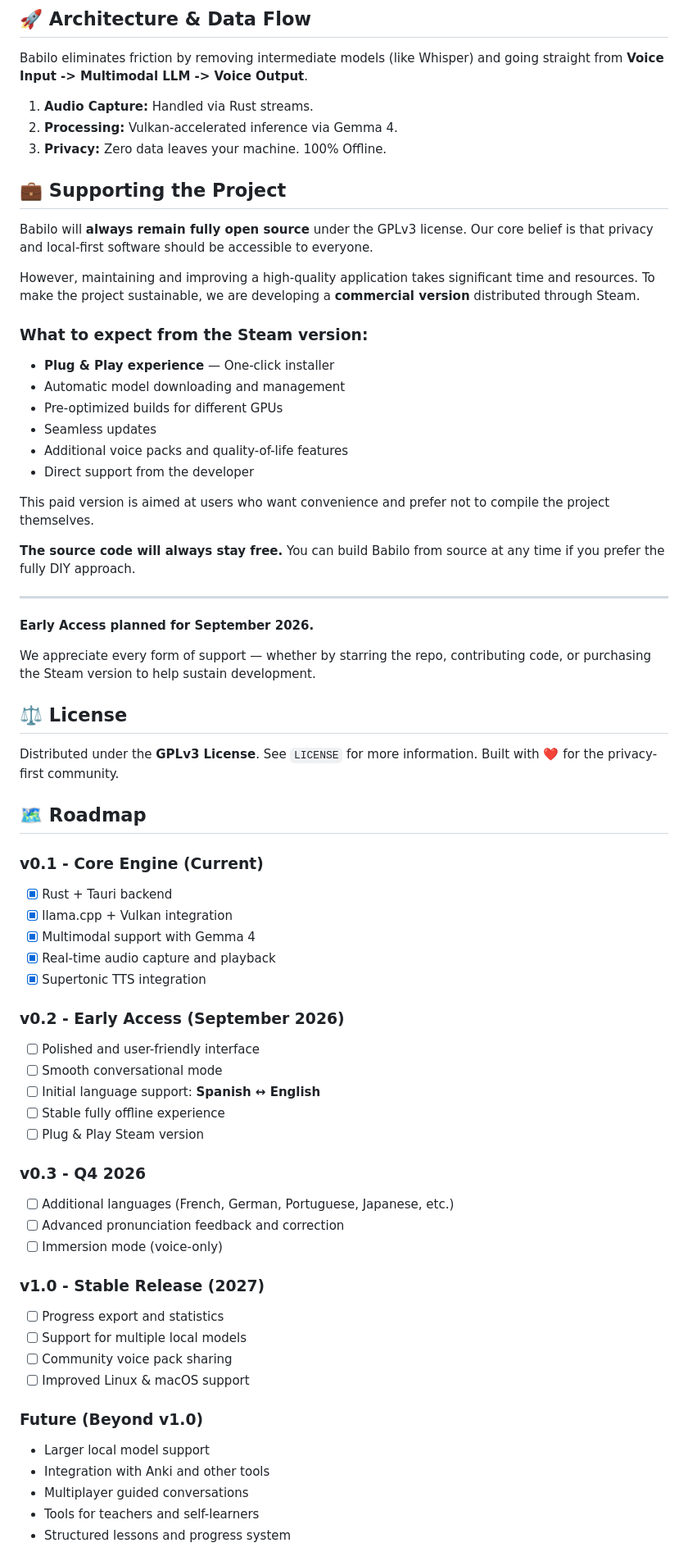
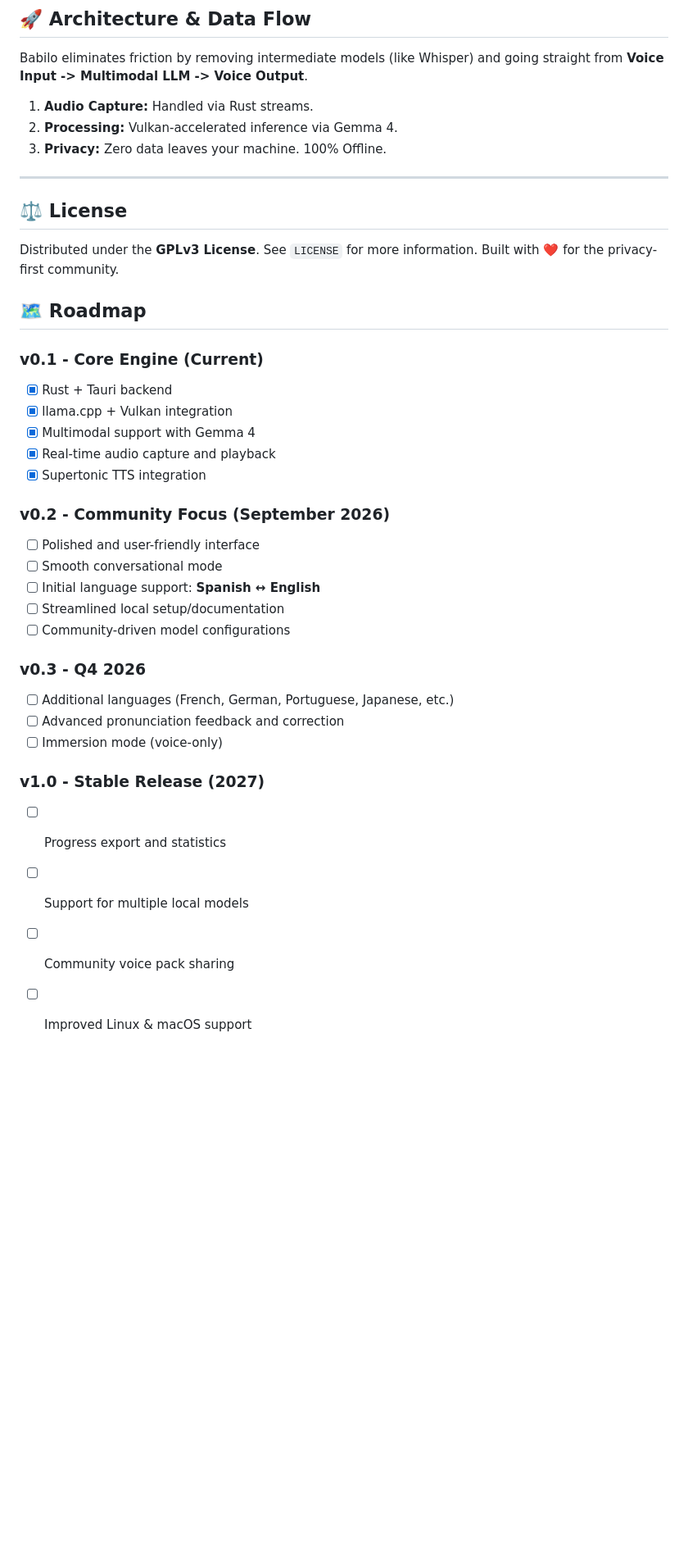
Before and after one commit to lutgaru/Babilo, a Markdown page: README.md, the part around one of its changes. Shown at 82% size. Drawn GitHub-style; blank space fills up the shorter version.

```diff
--- a/README.md
+++ b/README.md
@@ -25,34 +24,12 @@
 ## 🚀 Architecture & Data Flow
 
 Babilo eliminates friction by removing intermediate models (like Whisper) and going straight from **Voice Input -> Multimodal LLM -> Voice Output**.
+
 1. **Audio Capture:** Handled via Rust streams.
 2. **Processing:** Vulkan-accelerated inference via Gemma 4.
 3. **Privacy:** Zero data leaves your machine. 100% Offline.
 
-
-## 💼 Supporting the Project
-
-Babilo will **always remain fully open source** under the GPLv3 license. Our core belief is that privacy and local-first software should be accessible to everyone.
-
-However, maintaining and improving a high-quality application takes significant time and resources. To make the project sustainable, we are developing a **commercial version** distributed through Steam.
-
-### What to expect from the Steam version:
-- **Plug & Play experience** — One-click installer
-- Automatic model downloading and management
-- Pre-optimized builds for different GPUs
-- Seamless updates
-- Additional voice packs and quality-of-life features
-- Direct support from the developer
-
-This paid version is aimed at users who want convenience and prefer not to compile the project themselves.
-
-**The source code will always stay free.** You can build Babilo from source at any time if you prefer the fully DIY approach.
-
 ---
-
-**Early Access planned for September 2026.**
-
-We appreciate every form of support — whether by starring the repo, contributing code, or purchasing the Steam version to help sustain development.
 
 ## ⚖️ License
 
@@ -61,34 +38,31 @@ Distributed under the **GPLv3 License**. See `LICENSE` for more information. Bui
 ## 🗺️ Roadmap
 
 ### v0.1 - Core Engine (Current)
-- [x] Rust + Tauri backend
-- [x] llama.cpp + Vulkan integration
-- [x] Multimodal support with Gemma 4
-- [x] Real-time audio capture and playback
-- [x] Supertonic TTS integration
 
-### v0.2 - Early Access (September 2026)
-- [ ] Polished and user-friendly interface
-- [ ] Smooth conversational mode
-- [ ] Initial language support: **Spanish ↔ English**
-- [ ] Stable fully offline experience
-- [ ] Plug & Play Steam version
+* [x] Rust + Tauri backend
+* [x] llama.cpp + Vulkan integration
+* [x] Multimodal support with Gemma 4
+* [x] Real-time audio capture and playback
+* [x] Supertonic TTS integration
+
+### v0.2 - Community Focus (September 2026)
+
+* [ ] Polished and user-friendly interface
+* [ ] Smooth conversational mode
+* [ ] Initial language support: **Spanish ↔ English**
+* [ ] Streamlined local setup/documentation
+* [ ] Community-driven model configurations
 
 ### v0.3 - Q4 2026
-- [ ] Additional languages (French, German, Portuguese, Japanese, etc.)
-- [ ] Advanced pronunciation feedback and correction
-- [ ] Immersion mode (voice-only)
+
+* [ ] Additional languages (French, German, Portuguese, Japanese, etc.)
+* [ ] Advanced pronunciation feedback and correction
+* [ ] Immersion mode (voice-only)
 
 ### v1.0 - Stable Release (2027)
-- [ ] Progress export and statistics
-- [ ] Support for multiple local models
-- [ ] Community voice pack sharing
-- [ ] Improved Linux & macOS support
 
-### Future (Beyond v1.0)
-- Larger local model support
-- Integration with Anki and other tools
-- Multiplayer guided conversations
-- Tools for teachers and self-learners
-- Structured lessons and progress system
+* [ ] Progress export and statistics
+* [ ] Support for multiple local models
+* [ ] Community voice pack sharing
+* [ ] Improved Linux & macOS support
 
```
Also changed, not shown: other parts of README.md (+12 -16 lines).
